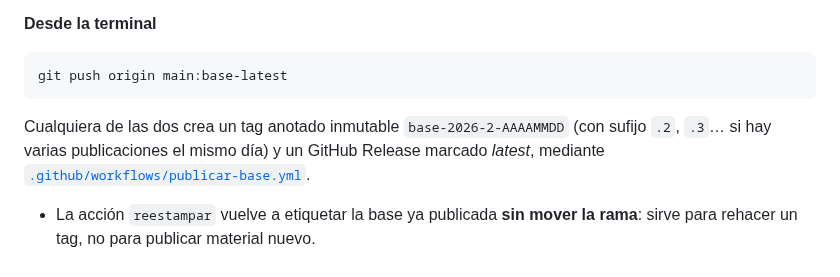
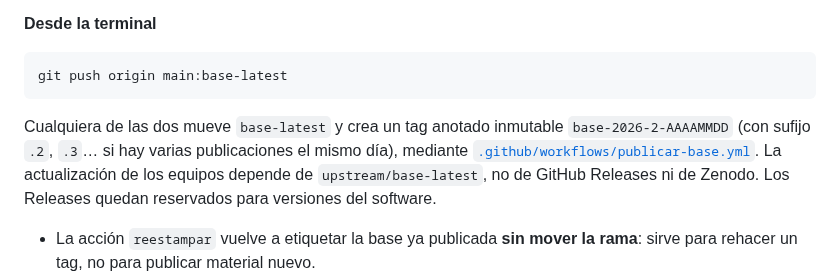
Before and after one commit to roncanciovl/burger_delivery, a Markdown page: education/proyectos_evaluables/ACTUALIZACIONES_BASE_CORTE_1.md, the part around the change. GitHub-like rendering.

Commit message:
Align student sync guides with branch-only course bases

````diff
--- a/education/proyectos_evaluables/ACTUALIZACIONES_BASE_CORTE_1.md
+++ b/education/proyectos_evaluables/ACTUALIZACIONES_BASE_CORTE_1.md
@@ -153,7 +153,7 @@ El SHA resultante es el identificador definitivo registrado en la evaluación.
 git push origin main:base-latest
 ```
 
-Cualquiera de las dos crea un tag anotado inmutable `base-2026-2-AAAAMMDD` (con sufijo `.2`, `.3`… si hay varias publicaciones el mismo día) y un GitHub Release marcado *latest*, mediante [`.github/workflows/publicar-base.yml`](../../.github/workflows/publicar-base.yml).
+Cualquiera de las dos mueve `base-latest` y crea un tag anotado inmutable `base-2026-2-AAAAMMDD` (con sufijo `.2`, `.3`… si hay varias publicaciones el mismo día), mediante [`.github/workflows/publicar-base.yml`](../../.github/workflows/publicar-base.yml). La actualización de los equipos depende de `upstream/base-latest`, no de GitHub Releases ni de Zenodo. Los Releases quedan reservados para versiones del software.
 
 * La acción `reestampar` vuelve a etiquetar la base ya publicada **sin mover la rama**: sirve para rehacer un tag, no para publicar material nuevo.
 * Si `base-latest` ya apunta al mismo commit que `main`, `publicar` no hace nada y lo informa: no estampa tags duplicados.
````
Also changed, not shown: education/proyectos_evaluables/CONFIGURACION_REPOSITORIOS_EQUIPOS.md (+1 -1 lines).
